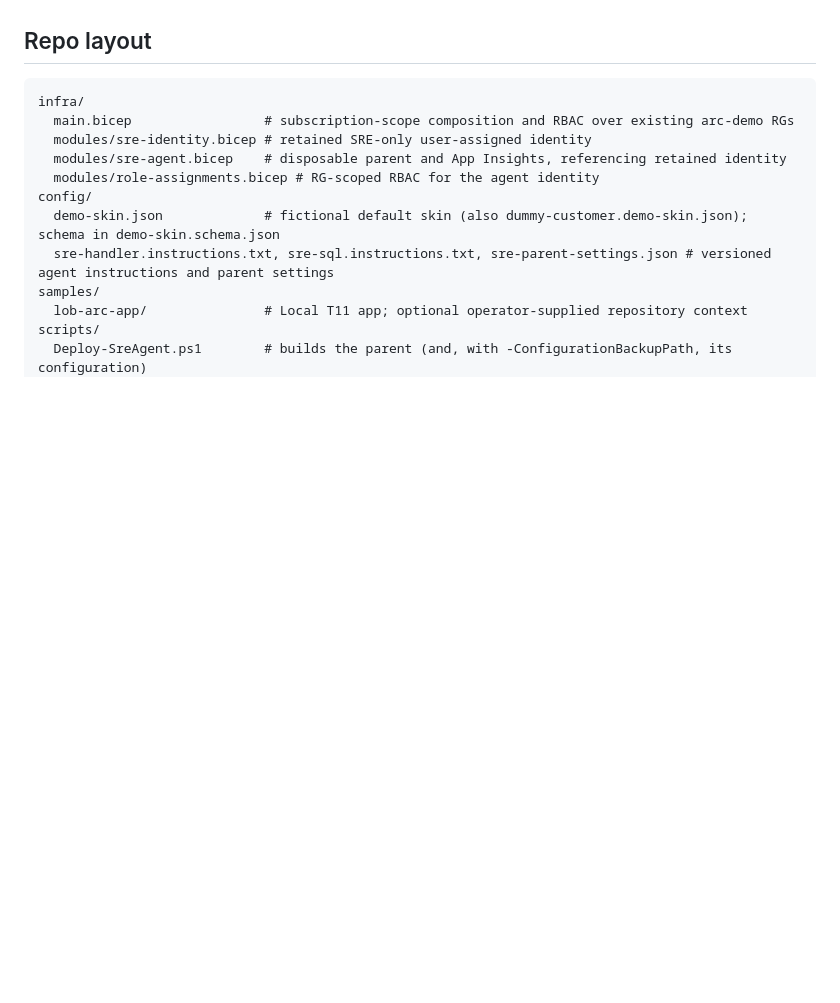
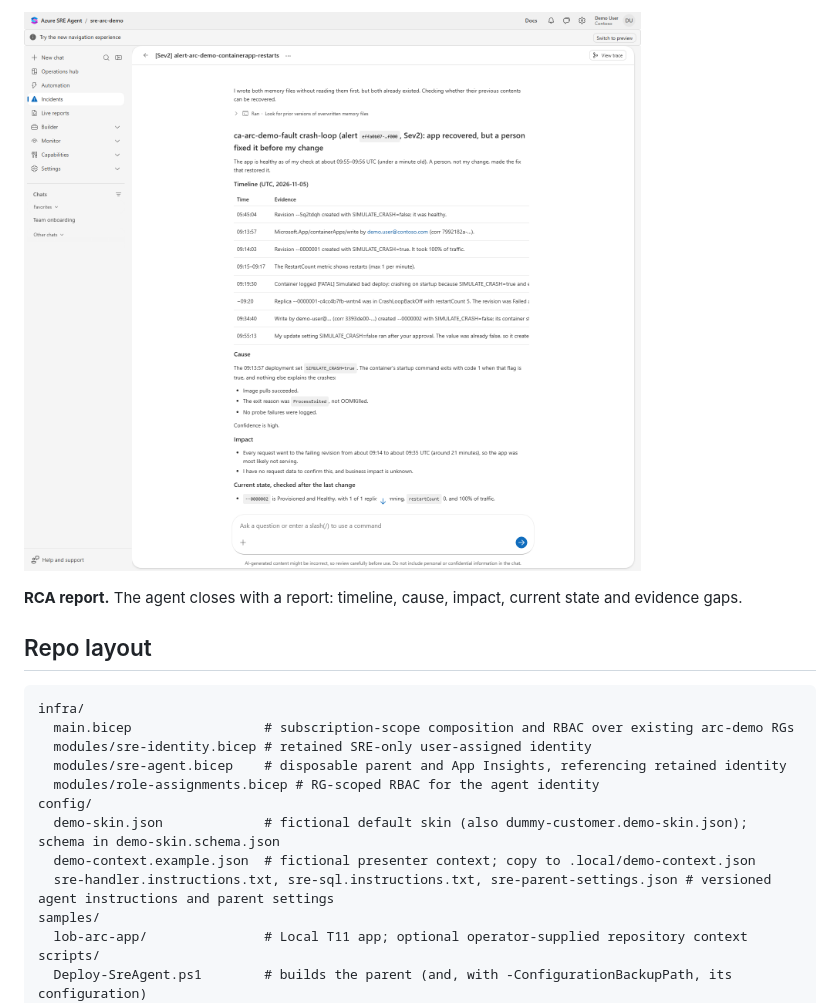
Before and after one commit to corey-skapin/sre-agent-demo, a Markdown page: README.md, the part around one of its changes. GitHub-like rendering; pictures changed too: docs/images/sre-thread-rca.png (added); blank space fills up the shorter version.

````diff
--- a/README.md
+++ b/README.md
@@ -29,3 +61,8 @@ The Bicep uses the published [Microsoft.App/agents schema](https://learn.microso
+![Incident thread showing the agent's RCA report with timeline, cause, impact and current state](docs/images/sre-thread-rca.png)
+
+**RCA report.** The agent closes with a report: timeline, cause, impact, current state
+and evidence gaps.
+
 ## Repo layout
 
 ```text
@@ -36,6 +73,7 @@ infra/
   modules/role-assignments.bicep # RG-scoped RBAC for the agent identity
 config/
   demo-skin.json             # fictional default skin (also dummy-customer.demo-skin.json); schema in demo-skin.schema.json
+  demo-context.example.json  # fictional presenter context; copy to .local/demo-context.json
   sre-handler.instructions.txt, sre-sql.instructions.txt, sre-parent-settings.json # versioned agent instructions and parent settings
 samples/
   lob-arc-app/               # Local T11 app; optional operator-supplied repository context
````
Also changed, not shown: other parts of README.md (+33 -1 lines), docs/images/sre-incidents.png (added), docs/images/sre-response-plans.png (added), docs/images/sre-thread-approval.png (added), docs/images/sre-thread-investigation.png (added).
